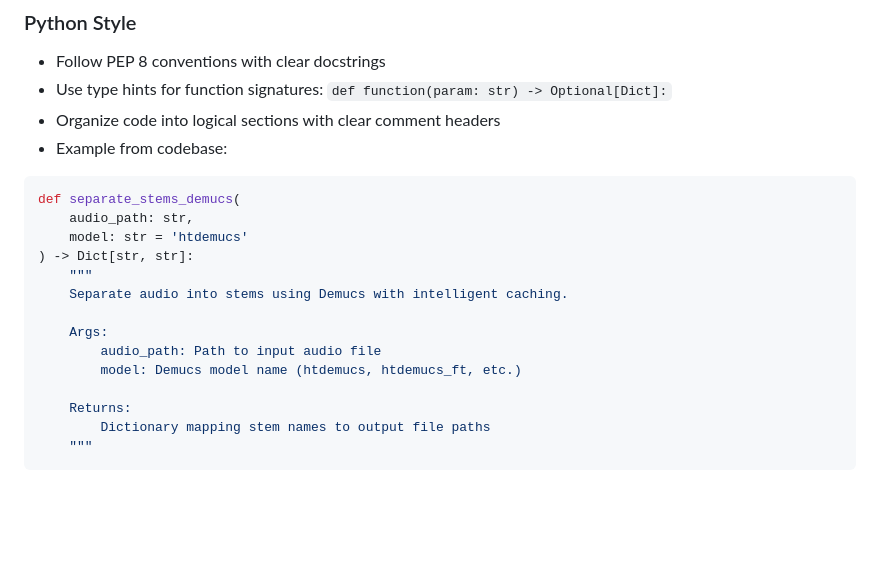
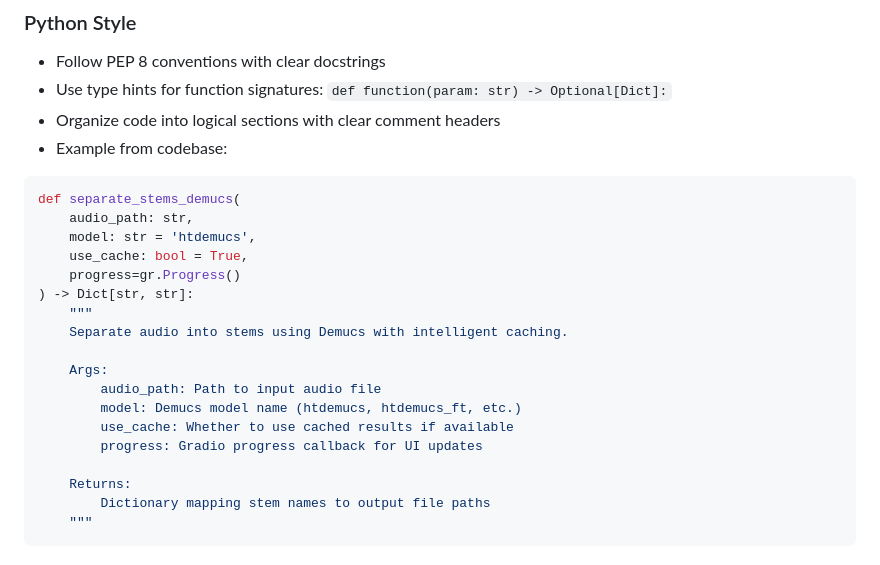
Before and after one commit to SaltProphet/NeuralWorkstation, a Markdown page: .github/copilot-instructions.md, the part around the change. Rendered like a GitHub page; blank space fills up the shorter version.

Commit message:
Fix function signature example in Copilot instructions
Co-authored-by: SaltProphet <237044883+SaltProphet@users.noreply.github.com>

````diff
--- a/.github/copilot-instructions.md
+++ b/.github/copilot-instructions.md
@@ -72,7 +72,9 @@ python forgev1.py
 ```python
 def separate_stems_demucs(
     audio_path: str,
-    model: str = 'htdemucs'
+    model: str = 'htdemucs',
+    use_cache: bool = True,
+    progress=gr.Progress()
 ) -> Dict[str, str]:
     """
     Separate audio into stems using Demucs with intelligent caching.
@@ -80,6 +82,8 @@ def separate_stems_demucs(
     Args:
         audio_path: Path to input audio file
         model: Demucs model name (htdemucs, htdemucs_ft, etc.)
+        use_cache: Whether to use cached results if available
+        progress: Gradio progress callback for UI updates
 
     Returns:
         Dictionary mapping stem names to output file paths
````
